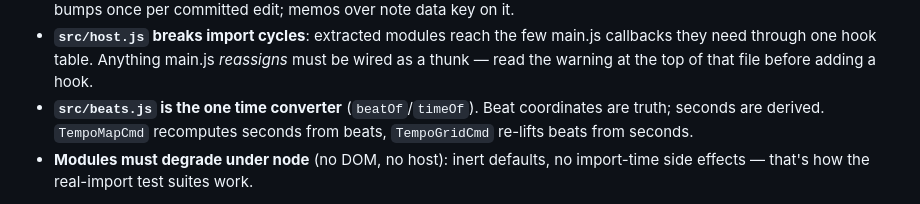
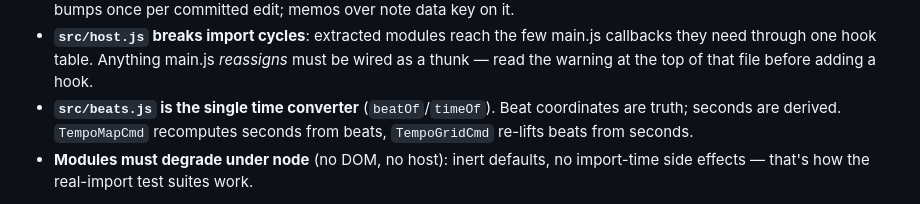
Before and after one commit to got-feedBack/feedBack-plugin-editor, a Markdown page: README.md, the part around the change. Drawn GitHub-style.

Commit message:
docs(editor): unambiguous phrasing for the beats.js converter line
CodeRabbit read 'the one time converter' as 'one-time'; 'the single
time converter' says what was meant.

Co-Authored-By: Claude Fable 5 <noreply@anthropic.com>
Claude-Session: https://claude.ai/code/session_01EBQCHCNA81E9tHmSDHSe2Q
Signed-off-by: ChrisBeWithYou <chris@rifflarr.local>

```diff
--- a/README.md
+++ b/README.md
@@ -78,7 +78,7 @@ The frontend is ~40 ES modules under `src/`, orchestrated by a thin
   main.js callbacks they need through one hook table. Anything main.js
   *reassigns* must be wired as a thunk — read the warning at the top of that
   file before adding a hook.
-- **`src/beats.js` is the one time converter** (`beatOf`/`timeOf`). Beat
+- **`src/beats.js` is the single time converter** (`beatOf`/`timeOf`). Beat
   coordinates are truth; seconds are derived. `TempoMapCmd` recomputes
   seconds from beats, `TempoGridCmd` re-lifts beats from seconds.
 - **Modules must degrade under node** (no DOM, no host): inert defaults,
```
